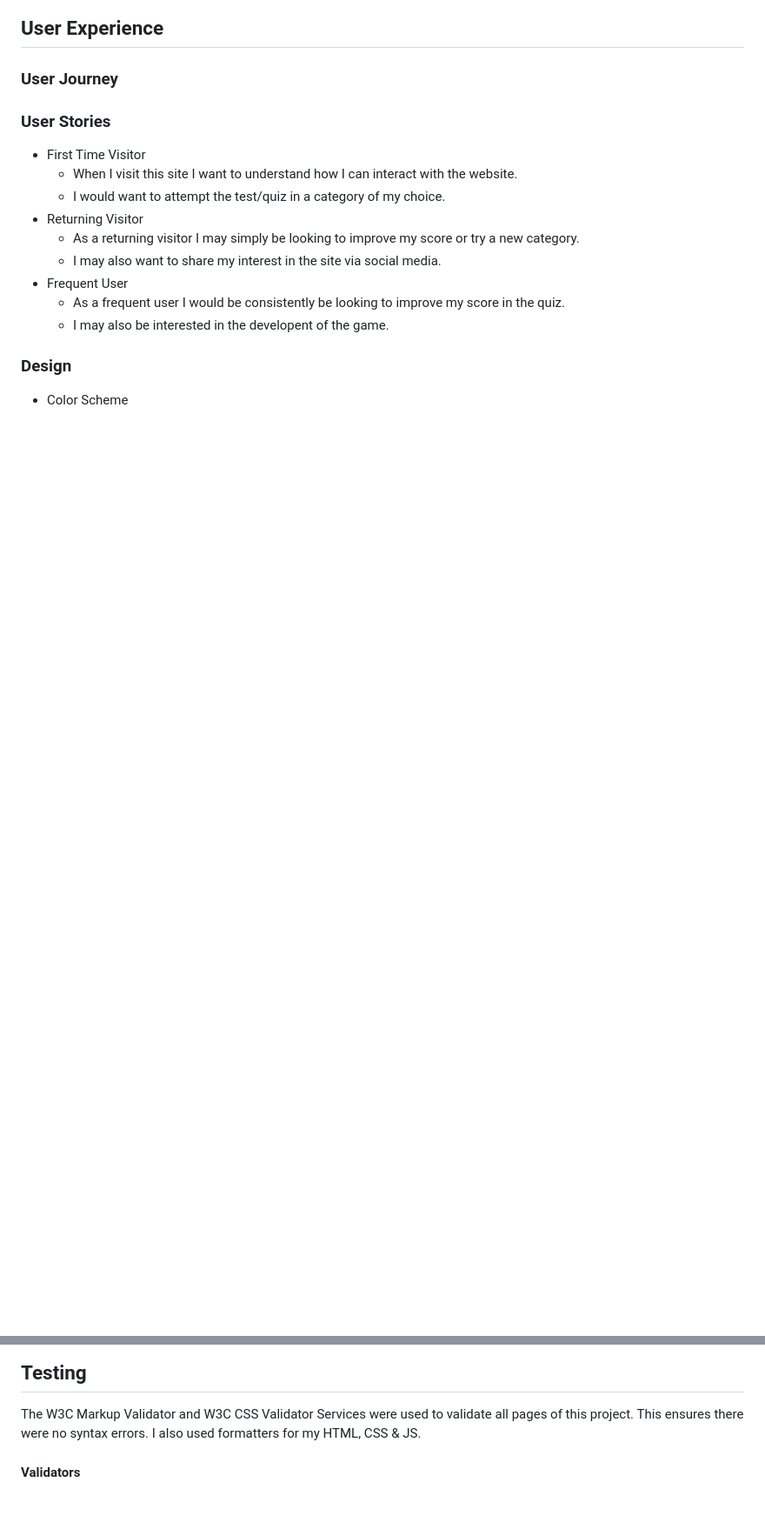
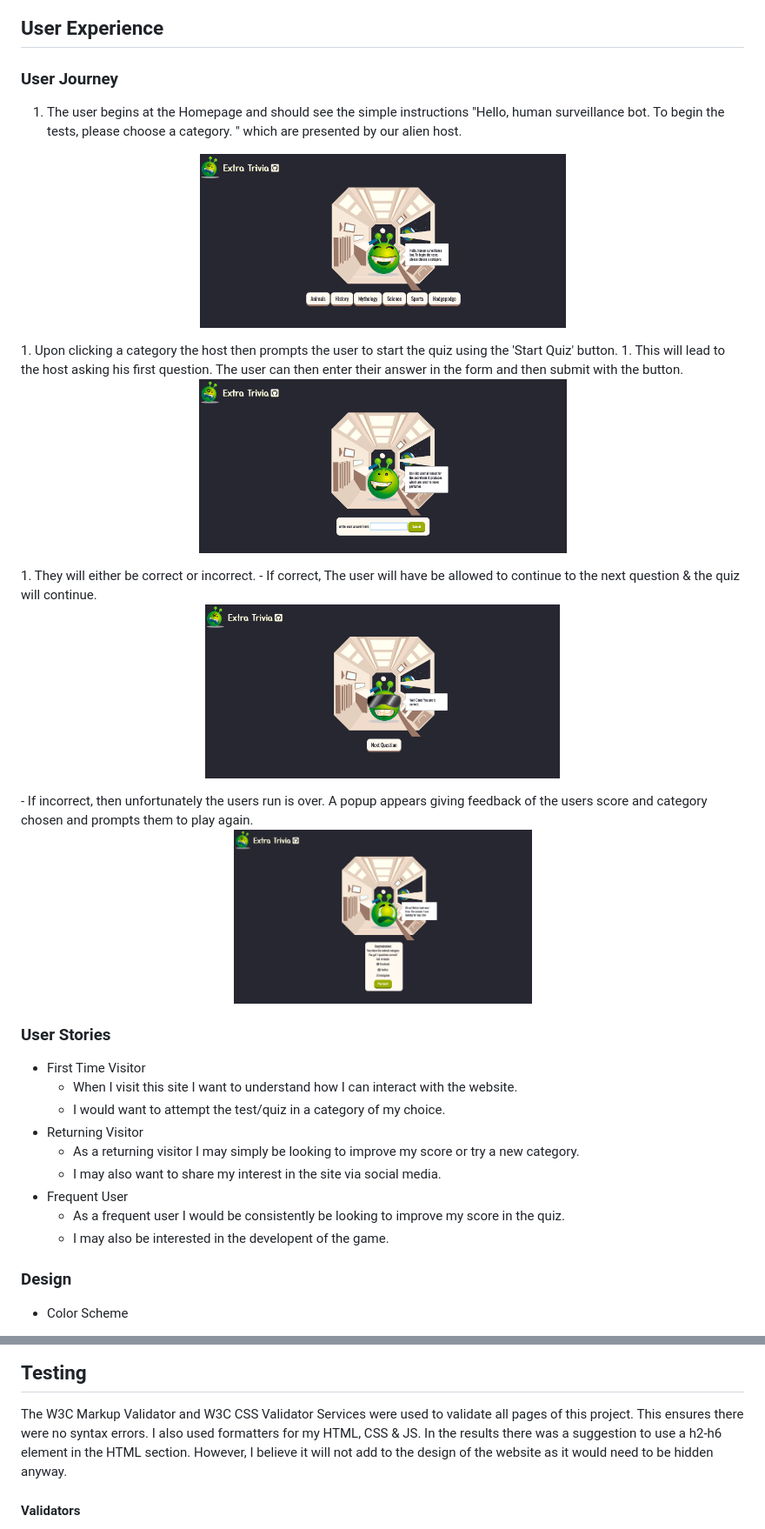
Before and after one commit to Code-Institute-Submissions/S-Lowes-Code-Institute-MS2, a Markdown page: README.md, 2 parts joined by grey strips. Shown: that part at 87% size. GitHub-like rendering; pictures changed too: documentation/images/readme_correct.png (added), documentation/images/readme_homepage.png (added), documentation/images/readme_incorrect.png (added); blank space fills up the shorter version.

Commit message:
Added User Journey to README

```diff
--- a/README.md
+++ b/README.md
@@ -7,6 +7,17 @@ This is a trivia website using the jService api and string-similarity api. Desig
 ## User Experience
 
 ### User Journey
+
+1. The user begins at the Homepage and should see the simple instructions "Hello, human surveillance bot. To begin the tests, please choose a category. " which are presented by our alien host.
+<p align="center"><img height="200px" src="documentation/images/readme_homepage.png"></p>
+1. Upon clicking a category the host then prompts the user to start the quiz using the 'Start Quiz' button.
+1. This will lead to the host asking his first question. The user can then enter their answer in the form and then submit with the button.
+<p align="center"><img height="200px" src="documentation/images/readme_submit.png"></p>
+1. They will either be correct or incorrect.
+ - If correct, The user will have be allowed to continue to the next question & the quiz will continue.
+ <p align="center"><img height="200px" src="documentation/images/readme_correct.png"></p>
+ - If incorrect, then unfortunately the users run is over. A popup appears giving feedback of the users score and category chosen and prompts them to play again.
+ <p align="center"><img height="200px" src="documentation/images/readme_incorrect.png"></p>
 
 ### User Stories
 
@@ -88,7 +100,7 @@ String Similarity finds the degree of similarity between two strings, based on D
 ## Testing
 
 The W3C Markup Validator and W3C CSS Validator Services were used to validate all pages of this project. This ensures there were no syntax errors. I also used formatters for my HTML, CSS & JS.
-
+In the results there was a suggestion to use a h2-h6 element in the HTML section. However, I believe it will not add to the design of the website as it would need to be hidden anyway.
 #### Validators
 -   [W3C Markup Validator](https://validator.w3.org/) - [Results](documentation/images/html_valid.png)
 -   [W3C CSS Validator](https://jigsaw.w3.org/css-validator/) - [Results](documentation/images/css_valid.png)
```
Also changed, not shown: other parts of README.md (+4 -3 lines).
